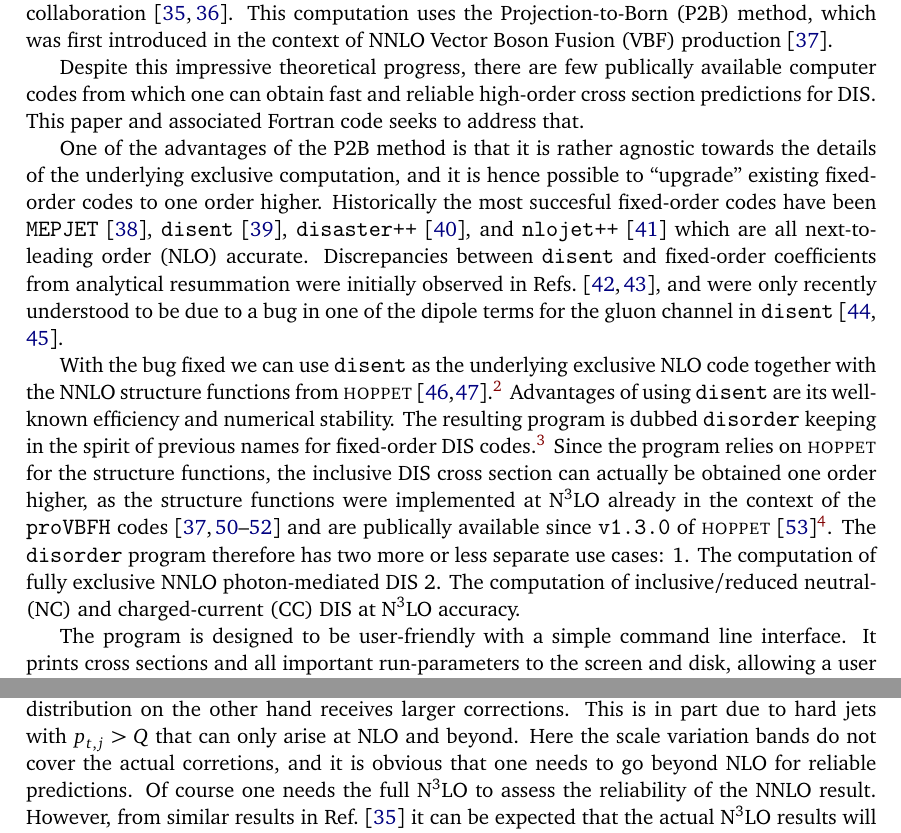
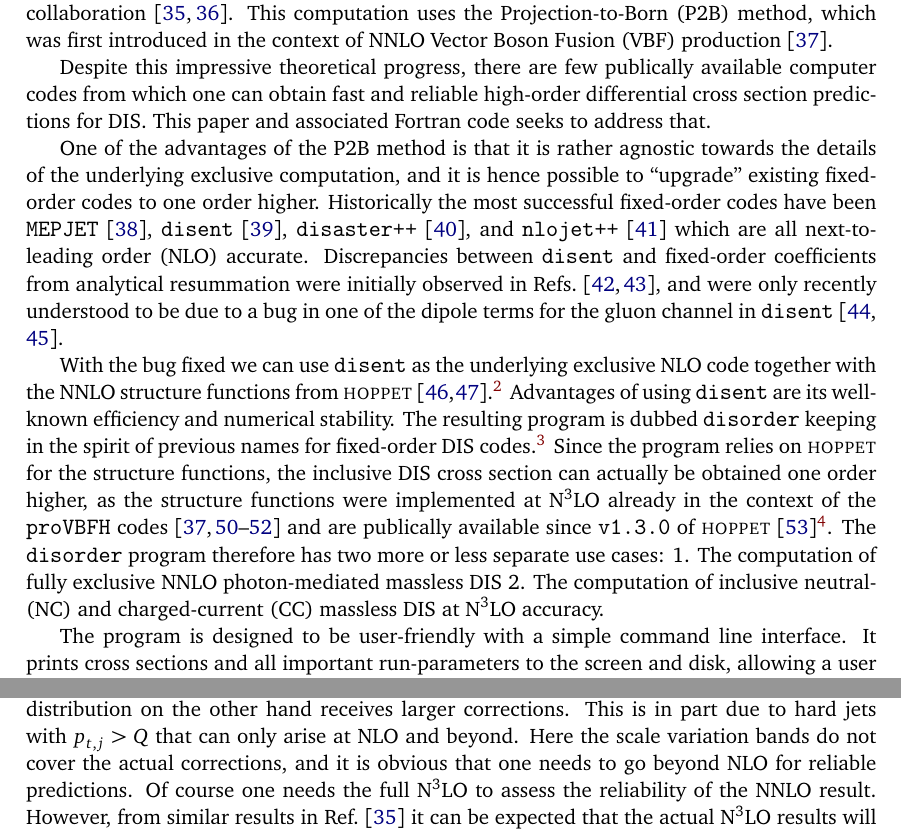
Before and after one commit to alexanderkarlberg/disorder, a LaTeX document (docs/disorder-1.0.0-manual.tex): two parts of pages 2 and 11 of 17, joined at a grey line, cut so that both start at the same text. Compiled offline with pdfLaTeX.

Commit message:
Final read and spell check on manual/paper

```diff
--- a/docs/disorder-1.0.0-manual.tex
+++ b/docs/disorder-1.0.0-manual.tex
@@ -158,13 +158,13 @@ production~\cite{Cacciari:2015jma}.
 
 Despite this impressive theoretical progress, there are few publically
 available computer codes from which one can obtain fast and reliable
-high-order cross section predictions for DIS. This paper and
-associated Fortran code seeks to address that.
+high-order differential cross section predictions for DIS. This paper
+and associated Fortran code seeks to address that.
 
 One of the advantages of the P2B method is that it is rather agnostic
 towards the details of the underlying exclusive computation, and it is
 hence possible to ``upgrade'' existing fixed-order codes to one order
-higher. Historically the most succesful fixed-order codes have been
+higher. Historically the most successful fixed-order codes have been
 {\tt MEPJET}~\cite{Mirkes:1995ks}, \disent{}~\cite{Catani:1996vz},
 \disaster{}~\cite{Graudenz:1997gv}, and \nlojet{}~\cite{Nagy:2001xb}
 which are all next-to-leading order (NLO) accurate. Discrepancies
@@ -196,8 +196,8 @@ and are publically available since {\tt v1.3.0} of
 approximate and exact ingredients at this order - see footnote
 \ref{n3lo-note}.}. The \disorder{} program therefore has two more or
 less separate use cases: 1. The computation of fully exclusive NNLO
-photon-mediated DIS 2. The computation of inclusive/reduced neutral-
-(NC) and charged-current (CC) DIS at \NNNLO{} accuracy.
+photon-mediated massless DIS 2. The computation of inclusive neutral-
+(NC) and charged-current (CC) massless DIS at \NNNLO{} accuracy.
 
 The program is designed to be user-friendly with a simple command line
 interface. It prints cross sections and all important run-parameters
@@ -775,7 +776,7 @@ moderate except for small values and close to the LO threshold of
 $p_{t,j}=Q$. The rapidity distribution on the other hand receives
 larger corrections. This is in part due to hard jets with $p_{t,j}>Q$
 that can only arise at NLO and beyond. Here the scale variation bands
-do not cover the actual corretions, and it is obvious that one needs
+do not cover the actual corrections, and it is obvious that one needs
 to go beyond NLO for reliable predictions. Of course one needs the
 full \NNNLO{} to assess the reliability of the NNLO result. However,
 from similar results in Ref.~\cite{Currie:2018fgr} it can be expected
```
Also changed, not shown: docs/bibliography.bib (+0 -1 lines), docs/disorder-1.0.0-manual.tex (13 more changed lines).
